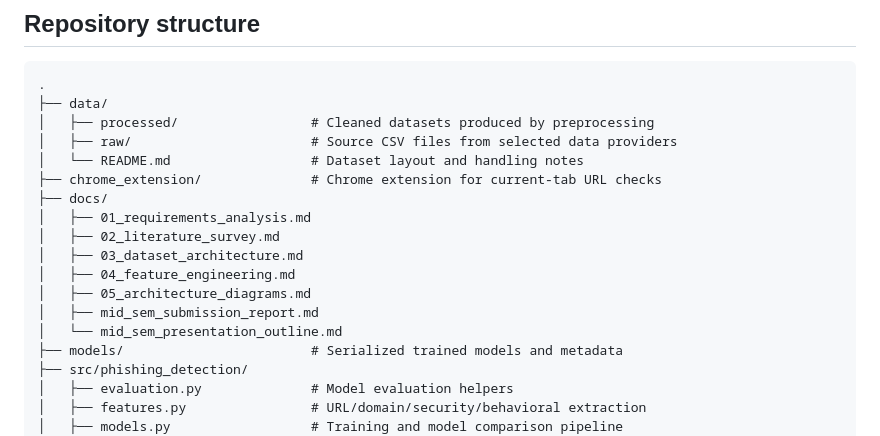
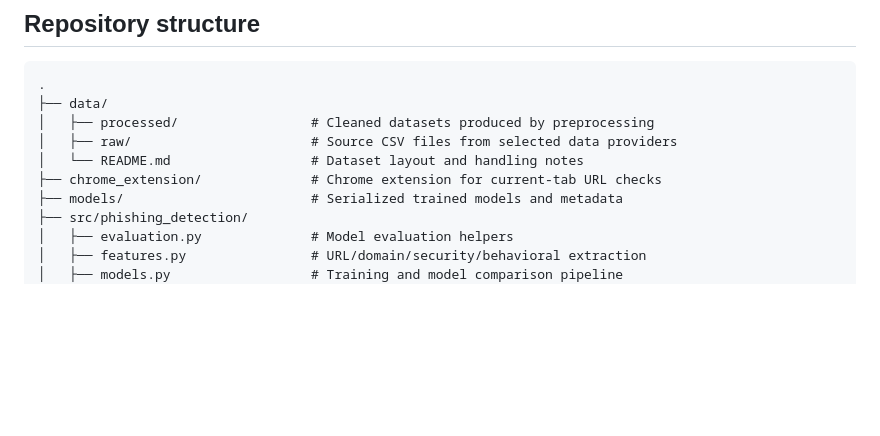
Before and after one commit to Bhagyaudai/AI-Based-Phishing-URL-Detection-System-Using-Machine-Learning, a Markdown page: README.md, the part around the change. Drawn GitHub-style; blank space fills up the shorter version.

```diff
--- a/README.md
+++ b/README.md
@@ -30,14 +30,6 @@ authentication, or database integration.
 │   ├── raw/                       # Source CSV files from selected data providers
 │   └── README.md                  # Dataset layout and handling notes
 ├── chrome_extension/              # Chrome extension for current-tab URL checks
-├── docs/
-│   ├── 01_requirements_analysis.md
-│   ├── 02_literature_survey.md
-│   ├── 03_dataset_architecture.md
-│   ├── 04_feature_engineering.md
-│   ├── 05_architecture_diagrams.md
-│   ├── mid_sem_submission_report.md
-│   └── mid_sem_presentation_outline.md
 ├── models/                        # Serialized trained models and metadata
 ├── src/phishing_detection/
 │   ├── evaluation.py              # Model evaluation helpers
```
